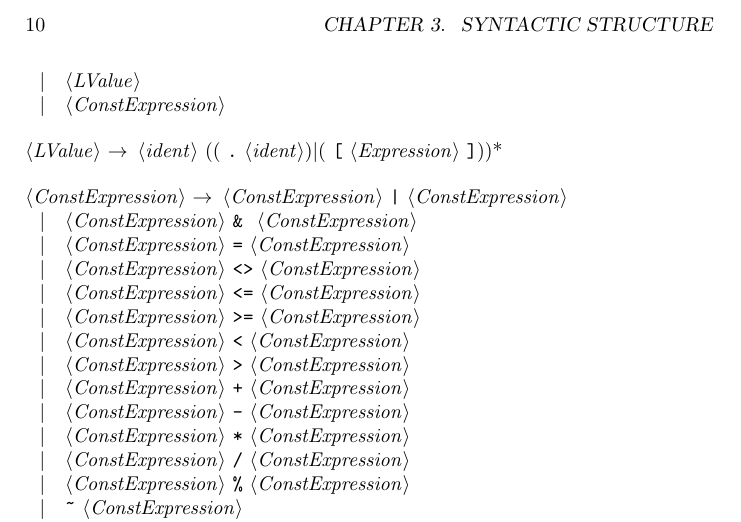
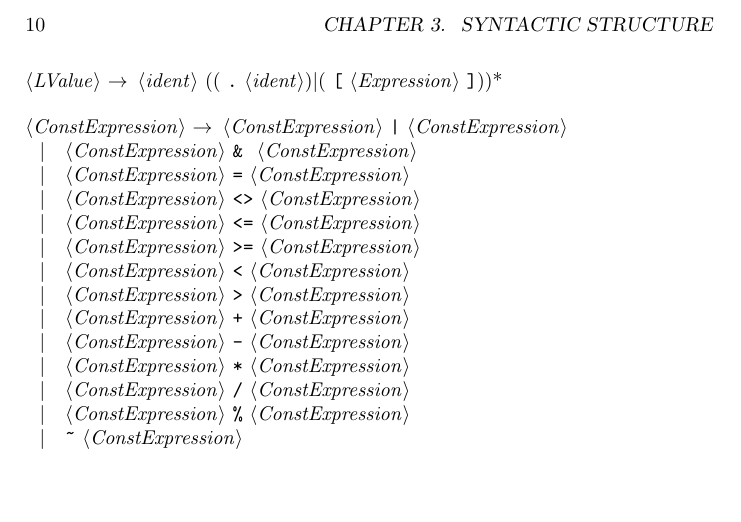
Before and after one commit to ksundberg/CS5300, a LaTeX thesis (CPSL.tex): part of page 22 of 22, cut so that both start at the same text, the shorter picture padded with empty space. Compiled offline with pdfLaTeX.

Commit message:
Remove Expression -> ConstExpression to solve Reduce/Reduce conflicts

```diff
--- a/CPSL.tex
+++ b/CPSL.tex
@@ -260,7 +260,6 @@ Statements in CPSL have the following syntax:
 \alt "pred" "(" <Expression> ")"
 \alt "succ" "(" <Expression> ")"
 \alt <LValue>
-\alt <ConstExpression>
 
 <LValue> $\rightarrow$ <ident> (( "." <ident>)|( "[" <Expression> "]"))*
 
```
